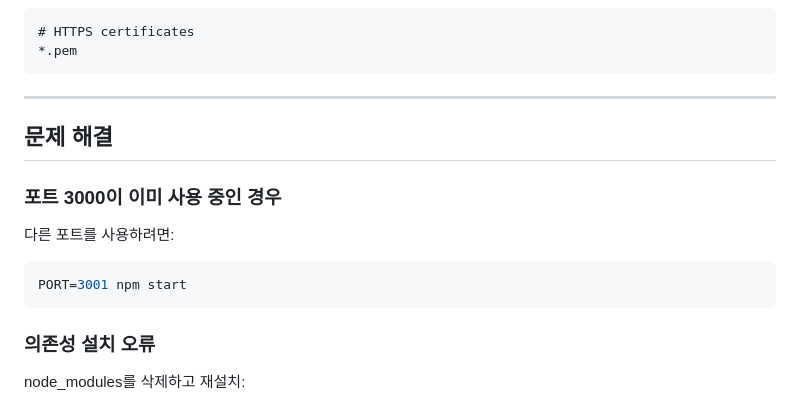
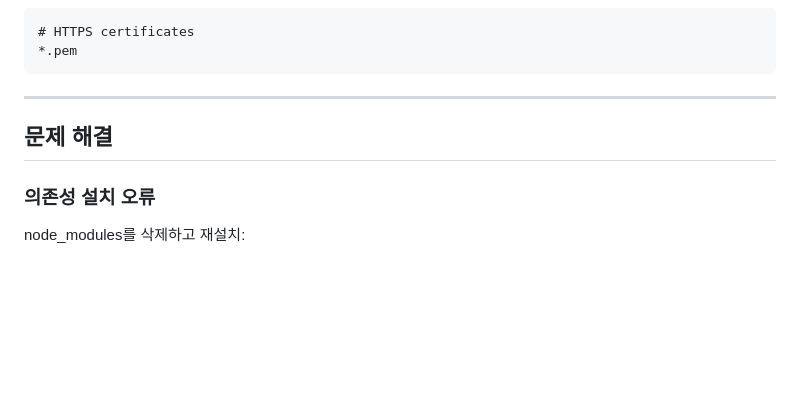
Before and after one commit to lee-jihyoun/ai-meeting-agent, a Markdown page: FRONTEND_SETUP.md, the part around one of its changes. Drawn GitHub-style; blank space fills up the shorter version.

Commit message:
Fix: Readme 파일 잘못된 내용 수정

````diff
--- a/FRONTEND_SETUP.md
+++ b/FRONTEND_SETUP.md
@@ -131,14 +132,6 @@ if __name__ == '__main__':
 
 ## 문제 해결
 
-### 포트 3000이 이미 사용 중인 경우
-
-다른 포트를 사용하려면:
-
-```bash
-PORT=3001 npm start
-```
-
 ### 의존성 설치 오류
 
 node_modules를 삭제하고 재설치:
````
Also changed, not shown: other parts of FRONTEND_SETUP.md (+1 -0 lines).
